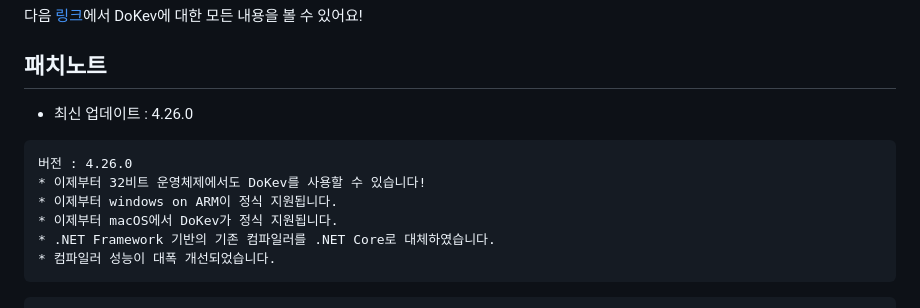
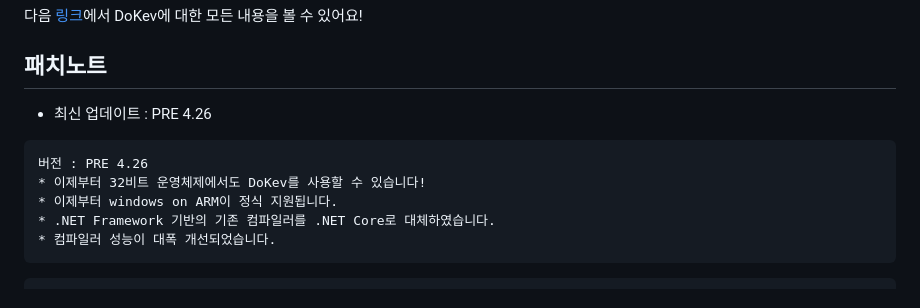
Before and after one commit to BackGwa/DoKev-legacy, a Markdown page: README.md, the part around the change. Rendered like a GitHub page.

````diff
--- a/README.md
+++ b/README.md
@@ -19,13 +19,12 @@
 
 
 ## **패치노트**
-* 최신 업데이트 : 4.26.0
+* 최신 업데이트 : PRE 4.26
 
 ```
-버전 : 4.26.0
+버전 : PRE 4.26
 * 이제부터 32비트 운영체제에서도 DoKev를 사용할 수 있습니다!
 * 이제부터 windows on ARM이 정식 지원됩니다.
-* 이제부터 macOS에서 DoKev가 정식 지원됩니다.
 * .NET Framework 기반의 기존 컴파일러를 .NET Core로 대체하였습니다.
 * 컴파일러 성능이 대폭 개선되었습니다.
 ```
````
